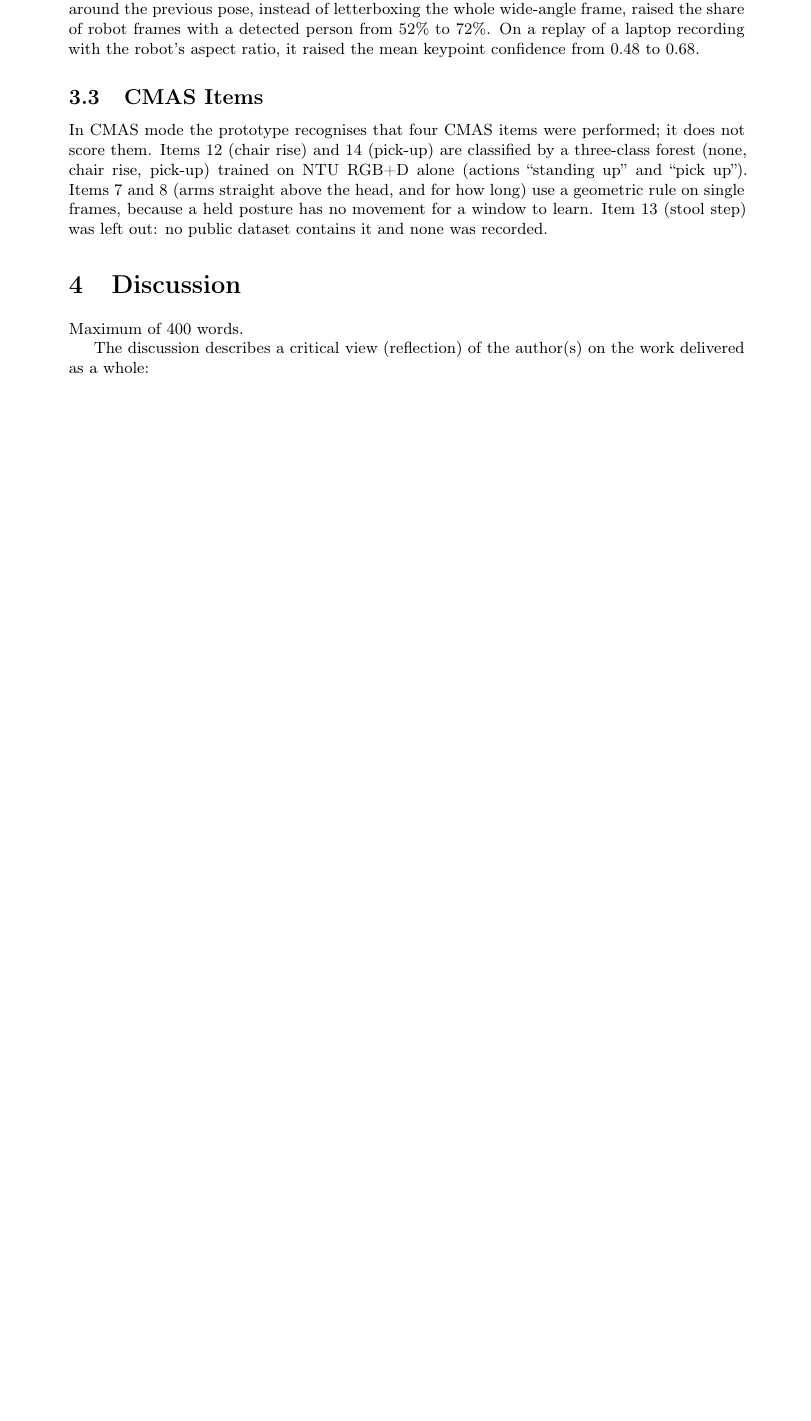
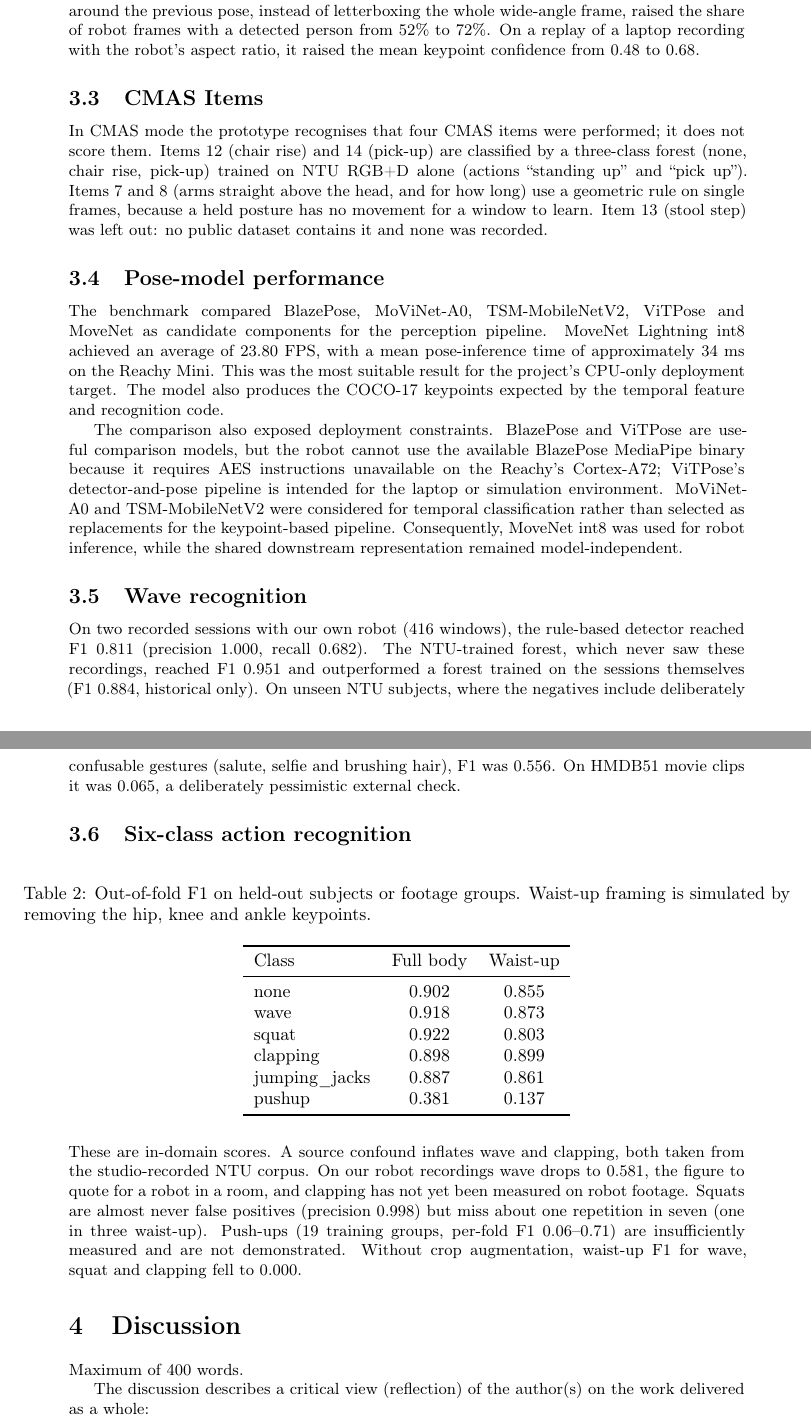
Before and after one commit to Gustavo-daCosta/ZM002-Activity-Tracking-Reachy-Mini, a LaTeX document (abstract/main.tex, which reads abstract/sections/sec4_results.tex): part of page 7 of 19 before the commit and two parts of pages 7 and 8 of 19 after it, the two joined at a grey line, cut so that both start at the same text, the shorter picture padded with empty space. Compiled offline with pdfLaTeX.

Commit message:
put back removed information

```diff
--- a/abstract/sections/sec4_results.tex
+++ b/abstract/sections/sec4_results.tex
@@ -72,3 +72,70 @@ In CMAS mode the prototype recognises that four CMAS items were performed; it do
 Items~12 (chair rise) and~14 (pick-up) are classified by a three-class forest (none, chair rise, pick-up) trained on NTU RGB+D alone (actions \enquote{standing up} and \enquote{pick up}).
 Items~7 and~8 (arms straight above the head, and for how long) use a geometric rule on single frames, because a held posture has no movement for a window to learn.
 Item~13 (stool step) was left out: no public dataset contains it and none was recorded.
+
+\subsection{Pose-model performance}
+
+
+
+The benchmark compared BlazePose, MoViNet-A0, TSM-MobileNetV2, ViTPose and
+MoveNet as candidate components for the perception pipeline. MoveNet Lightning
+int8 achieved an average of 23.80 FPS, with a mean pose-inference time of
+approximately 34~ms on the Reachy Mini. This was the most suitable result for
+the project's CPU-only deployment target. The model also produces the COCO-17
+keypoints expected by the temporal feature and recognition code.
+
+The comparison also exposed deployment constraints. BlazePose and ViTPose are
+useful comparison models, but the robot cannot use the available BlazePose
+MediaPipe binary because it requires AES instructions unavailable on the
+Reachy's Cortex-A72; ViTPose's detector-and-pose pipeline is intended for the
+laptop or simulation environment. MoViNet-A0 and TSM-MobileNetV2 were
+considered for temporal classification rather than selected as replacements
+for the keypoint-based pipeline. Consequently, MoveNet int8 was used for
+robot inference, while the shared downstream representation remained
+model-independent.
+
+\subsection{Wave recognition}
+
+
+
+
+On two recorded sessions with our own robot (416 windows), the rule-based
+detector reached F1 0.811 (precision 1.000, recall 0.682). The NTU-trained
+forest, which never saw these recordings, reached F1 0.951 and outperformed a
+forest trained on the sessions themselves (F1 0.884, historical only). On
+unseen NTU subjects, where the negatives include deliberately confusable
+gestures (salute, selfie and brushing hair), F1 was 0.556. On HMDB51 movie
+clips it was 0.065, a deliberately pessimistic external check.
+
+\subsection{Six-class action recognition}
+
+
+
+\begin{table}[H]
+    \centering
+    \caption{Out-of-fold F1 on held-out subjects or footage groups. Waist-up
+    framing is simulated by removing the hip, knee and ankle keypoints.}
+    \label{tab:action-f1}
+    \begin{tabular}{lcc}
+        \toprule
+        Class & Full body & Waist-up \\
+        \midrule
+        none & 0.902 & 0.855 \\
+        wave & 0.918 & 0.873 \\
+        squat & 0.922 & 0.803 \\
+        clapping & 0.898 & 0.899 \\
+        jumping\_jacks & 0.887 & 0.861 \\
+        pushup & 0.381 & 0.137 \\
+        \bottomrule
+    \end{tabular}
+\end{table}
+
+These are in-domain scores. A source confound inflates wave and
+clapping, both taken from the studio-recorded NTU corpus. On our
+robot recordings wave drops to 0.581, the figure to quote for a robot
+in a room, and clapping has not yet been measured on robot footage.
+Squats are almost never false positives (precision 0.998) but miss about one
+repetition in seven (one in three waist-up). Push-ups (19 training groups,
+per-fold F1 0.06--0.71) are insufficiently measured and are not demonstrated.
+Without crop augmentation, waist-up F1 for wave, squat and
+clapping fell to 0.000.
```
Also changed, not shown: abstract/main.pdf.
